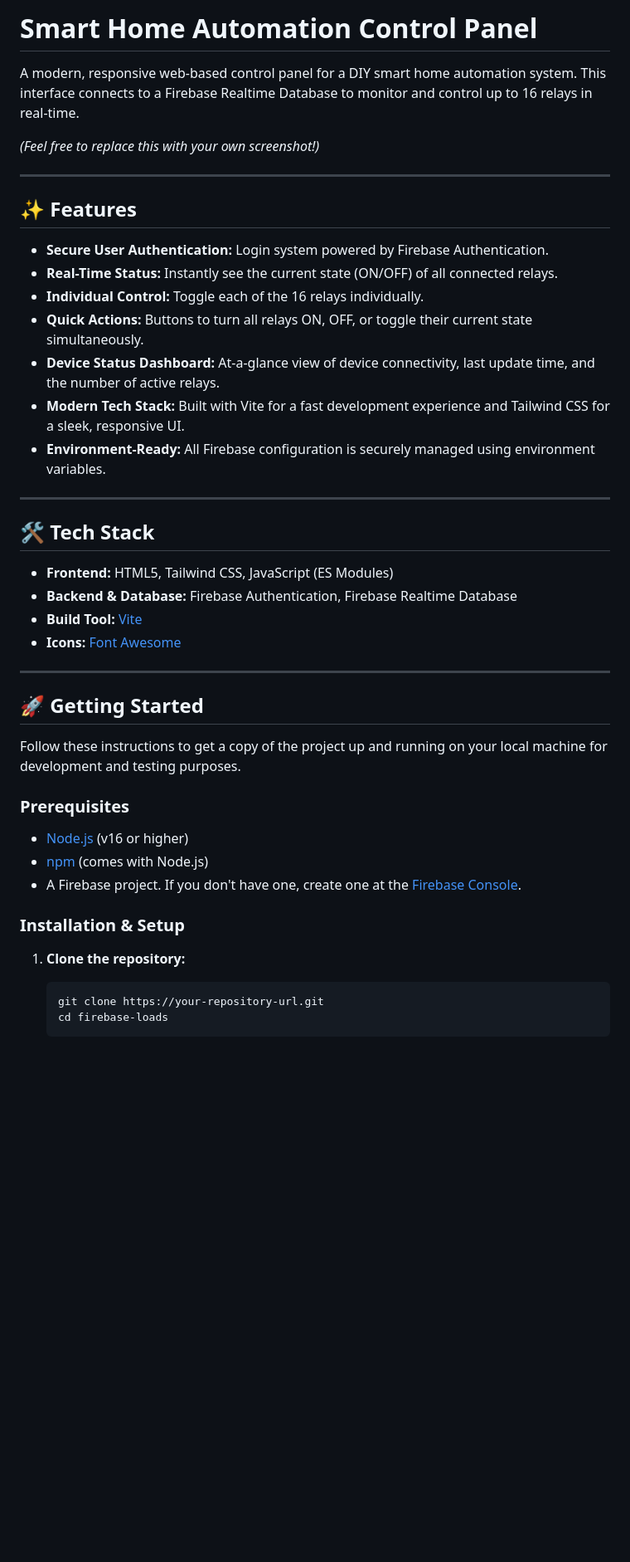
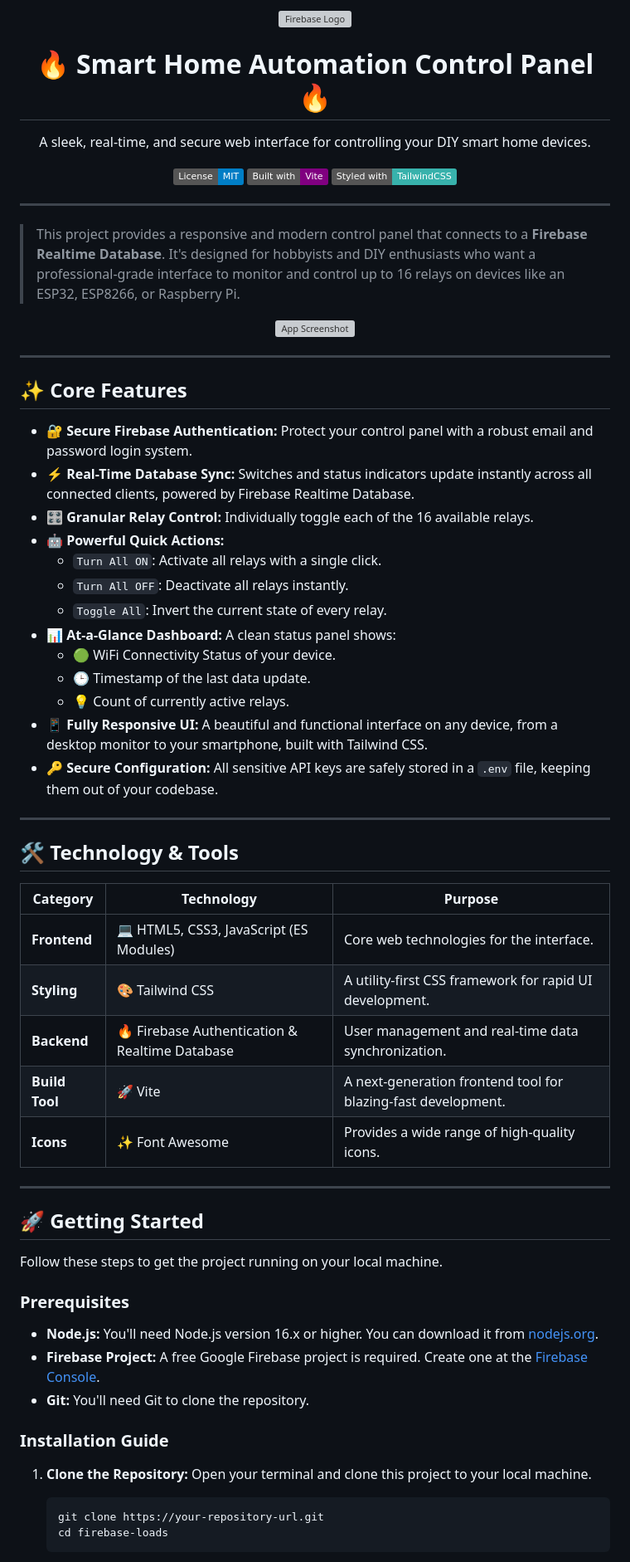
Before and after one commit to Jernish-FDO/Pico-W, a Markdown page: README.md, the part around the change printed below. Shown: that part at 83% size. Rendered like a GitHub page; badges without logos; blank space fills up the shorter version; grey boxes are pictures that could not be loaded.

````diff
--- a/README.md
+++ b/README.md
@@ -1,46 +1,70 @@
-# Smart Home Automation Control Panel
+<div align="center">
+  <img src="https://www.gstatic.com/devrel-devsite/prod/v82226c601430932822a97519a28c3b7829202722b51347d4a1262d1c7f46c6ab/firebase/images/lockup.svg" width="200" alt="Firebase Logo">
+  <h1>🔥 Smart Home Automation Control Panel 🔥</h1>
+  <p>A sleek, real-time, and secure web interface for controlling your DIY smart home devices.</p>
 
-A modern, responsive web-based control panel for a DIY smart home automation system. This interface connects to a Firebase Realtime Database to monitor and control up to 16 relays in real-time.
-
-
-*(Feel free to replace this with your own screenshot!)*
+  <p>
+    <img alt="License" src="https://img.shields.io/badge/License-MIT-blue.svg"/>
+    <img alt="Vite" src="https://img.shields.io/badge/Built%20with-Vite-purple.svg"/>
+    <img alt="Tailwind CSS" src="https://img.shields.io/badge/Styled%20with-TailwindCSS-38B2AC.svg"/>
+  </p>
+</div>
 
 ---
 
-## ✨ Features
+> This project provides a responsive and modern control panel that connects to a **Firebase Realtime Database**. It's designed for hobbyists and DIY enthusiasts who want a professional-grade interface to monitor and control up to 16 relays on devices like an ESP32, ESP8266, or Raspberry Pi.
 
--   **Secure User Authentication:** Login system powered by Firebase Authentication.
--   **Real-Time Status:** Instantly see the current state (ON/OFF) of all connected relays.
--   **Individual Control:** Toggle each of the 16 relays individually.
--   **Quick Actions:** Buttons to turn all relays ON, OFF, or toggle their current state simultaneously.
--   **Device Status Dashboard:** At-a-glance view of device connectivity, last update time, and the number of active relays.
--   **Modern Tech Stack:** Built with Vite for a fast development experience and Tailwind CSS for a sleek, responsive UI.
--   **Environment-Ready:** All Firebase configuration is securely managed using environment variables.
+<!-- 💡 TIP: Create a GIF of your app working (logging in, toggling switches) and replace this image! -->
+<div align="center">
+  <img src="https://user-images.githubusercontent.com/10933929/153888362-79e4a329-847e-4054-9418-77114b01d2d1.png" alt="App Screenshot" width="800">
+</div>
 
 ---
 
-## 🛠️ Tech Stack
+## ✨ Core Features
 
--   **Frontend:** HTML5, Tailwind CSS, JavaScript (ES Modules)
--   **Backend & Database:** Firebase Authentication, Firebase Realtime Database
--   **Build Tool:** [Vite](https://vitejs.dev/)
--   **Icons:** [Font Awesome](https://fontawesome.com/)
+-   🔐 **Secure Firebase Authentication:** Protect your control panel with a robust email and password login system.
+-   ⚡ **Real-Time Database Sync:** Switches and status indicators update instantly across all connected clients, powered by Firebase Realtime Database.
+-   🎛️ **Granular Relay Control:** Individually toggle each of the 16 available relays.
+-   🤖 **Powerful Quick Actions:**
+    -   `Turn All ON`: Activate all relays with a single click.
+    -   `Turn All OFF`: Deactivate all relays instantly.
+    -   `Toggle All`: Invert the current state of every relay.
+-   📊 **At-a-Glance Dashboard:** A clean status panel shows:
+    -   🟢 WiFi Connectivity Status of your device.
+    -   🕒 Timestamp of the last data update.
+    -   💡 Count of currently active relays.
+-   📱 **Fully Responsive UI:** A beautiful and functional interface on any device, from a desktop monitor to your smartphone, built with Tailwind CSS.
+-   🔑 **Secure Configuration:** All sensitive API keys are safely stored in a `.env` file, keeping them out of your codebase.
+
+---
+
+## 🛠️ Technology & Tools
+
+| Category      | Technology                                    | Purpose                                       |
+| ------------- | --------------------------------------------- | --------------------------------------------- |
+| **Frontend**  | 💻 HTML5, CSS3, JavaScript (ES Modules)       | Core web technologies for the interface.      |
+| **Styling**   | 🎨 Tailwind CSS                               | A utility-first CSS framework for rapid UI development. |
+| **Backend**   | 🔥 Firebase Authentication & Realtime Database | User management and real-time data synchronization. |
+| **Build Tool**| 🚀 Vite                                       | A next-generation frontend tool for blazing-fast development. |
+| **Icons**     | ✨ Font Awesome                               | Provides a wide range of high-quality icons. |
 
 ---
 
 ## 🚀 Getting Started
 
-Follow these instructions to get a copy of the project up and running on your local machine for development and testing purposes.
+Follow these steps to get the project running on your local machine.
 
 ### Prerequisites
 
--   [Node.js](https://nodejs.org/) (v16 or higher)
--   [npm](https://www.npmjs.com/) (comes with Node.js)
--   A Firebase project. If you don't have one, create one at the [Firebase Console](https://console.firebase.google.com/).
+-   **Node.js:** You'll need Node.js version 16.x or higher. You can download it from [nodejs.org](https://nodejs.org/).
+-   **Firebase Project:** A free Google Firebase project is required. Create one at the [Firebase Console](https://console.firebase.google.com/).
+-   **Git:** You'll need Git to clone the repository.
 
-### Installation & Setup
+### Installation Guide
 
-1.  **Clone the repository:**
+1.  **Clone the Repository:**
+    Open your terminal and clone this project to your local machine.
     ```bash
     git clone https://your-repository-url.git
     cd firebase-loads
````
Also changed, not shown: other parts of README.md (+112 -58 lines).
